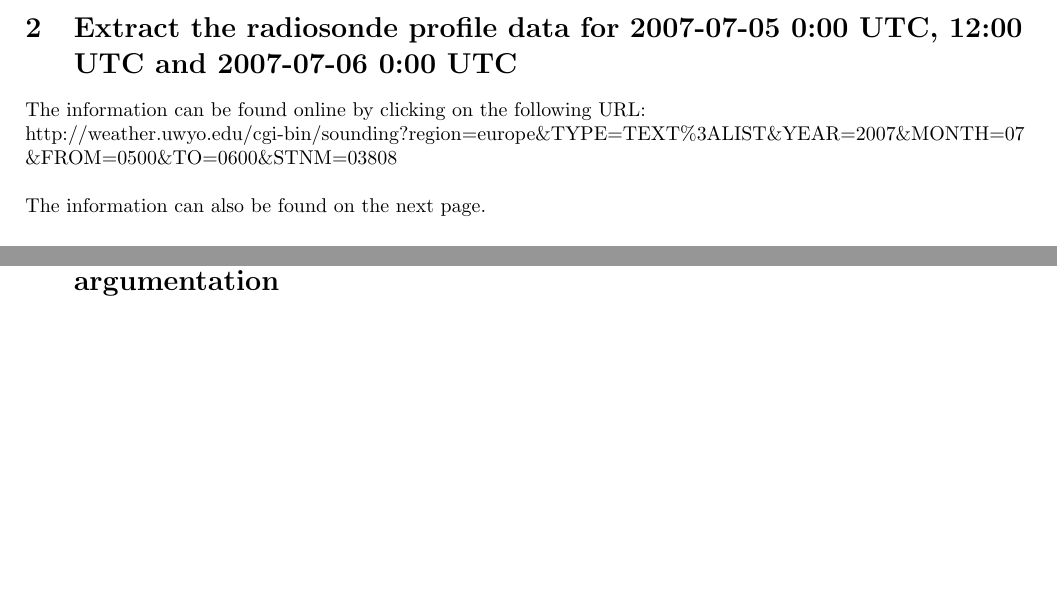
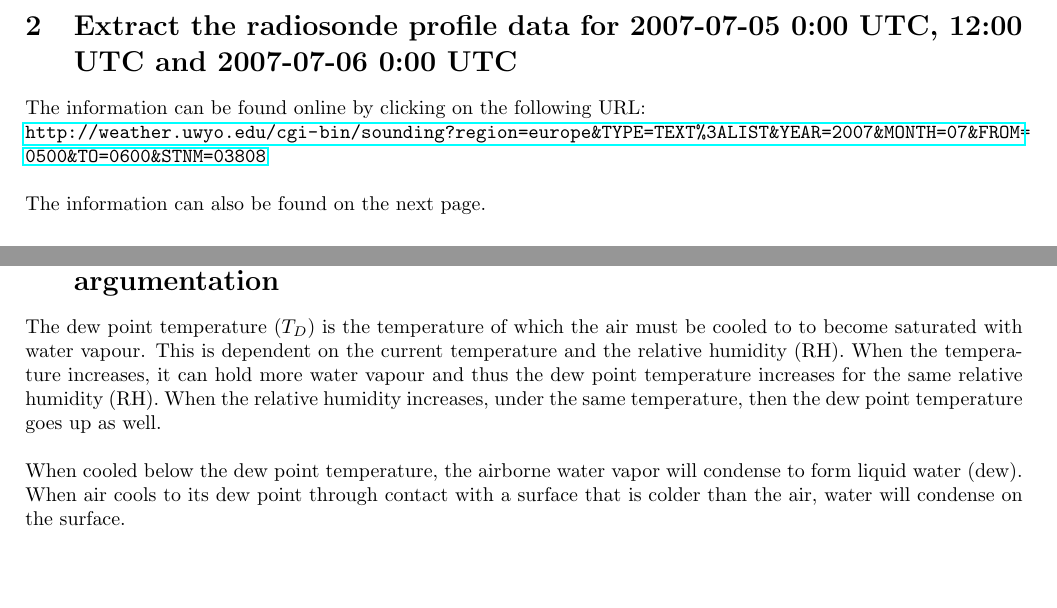
Before and after one commit to Rhaiko/3-atmosphere, a LaTeX document (main.tex): two parts of pages 3 and 14 of 17, joined at a grey line, cut so that both start at the same text. Compiled offline with pdfLaTeX.

Commit message:
begin Q4

```diff
--- a/main.tex
+++ b/main.tex
@@ -12,6 +12,7 @@
 \usepackage{amssymb}
 \usepackage{siunitx}
 \usepackage{pdfpages}
+\usepackage{hyperref}
 
 % Create a separate table for the appendix.
 \usepackage[toc,page]{appendix}
@@ -65,8 +66,7 @@ As can be seen from figure \ref{fig:1}, the grounstation 03808 is located in sou
 \section{Extract the radiosonde profile data for 2007-07-05 0:00 UTC, 12:00 UTC and 2007-07-06 0:00 UTC}
 % http://weather.uwyo.edu/cgi-bin/sounding?region=europe&TYPE=TEXT%3ALIST&YEAR=2007&MONTH=07&FROM=0500&TO=0600&STNM=03808
 The information can be found online by clicking on the following URL:\\
-http://weather.uwyo.edu/cgi-bin/sounding?region=europe\&TYPE=TEXT\%3ALIST\&YEAR=2007\&MONTH=07\\
-\&FROM=0500\&TO=0600\&STNM=03808\\
+\url{http://weather.uwyo.edu/cgi-bin/sounding?region=europe\&TYPE=TEXT%3ALIST&YEAR=2007&MONTH=07&FROM=0500&TO=0600&STNM=03808}\\
 
 The information can also be found on the next page.
 \includepdf[pages=-]{figures/Radiosonde-Data.pdf}
@@ -85,7 +85,9 @@ The information can also be found on the next page.
 %----------------------------------------------------------------------------------------
 \newpage
 \section{How are T and $T_D$ related to each other? Consider RH for your argumentation}
+The dew point temperature ($T_D$) is the temperature of which the air must be cooled to to become saturated with water vapour. This is dependent on the current temperature and the relative humidity (RH). When the temperature increases, it can hold more water vapour and thus the dew point temperature increases for the same relative humidity (RH). When the relative humidity increases, under the same temperature, then the dew point temperature goes up as well.\\
 
+When cooled below the dew point temperature, the airborne water vapor will condense to form liquid water (dew). When air cools to its dew point through contact with a surface that is colder than the air, water will condense on the surface.
 
 
 %----------------------------------------------------------------------------------------
```
Also changed, not shown: main.pdf.
